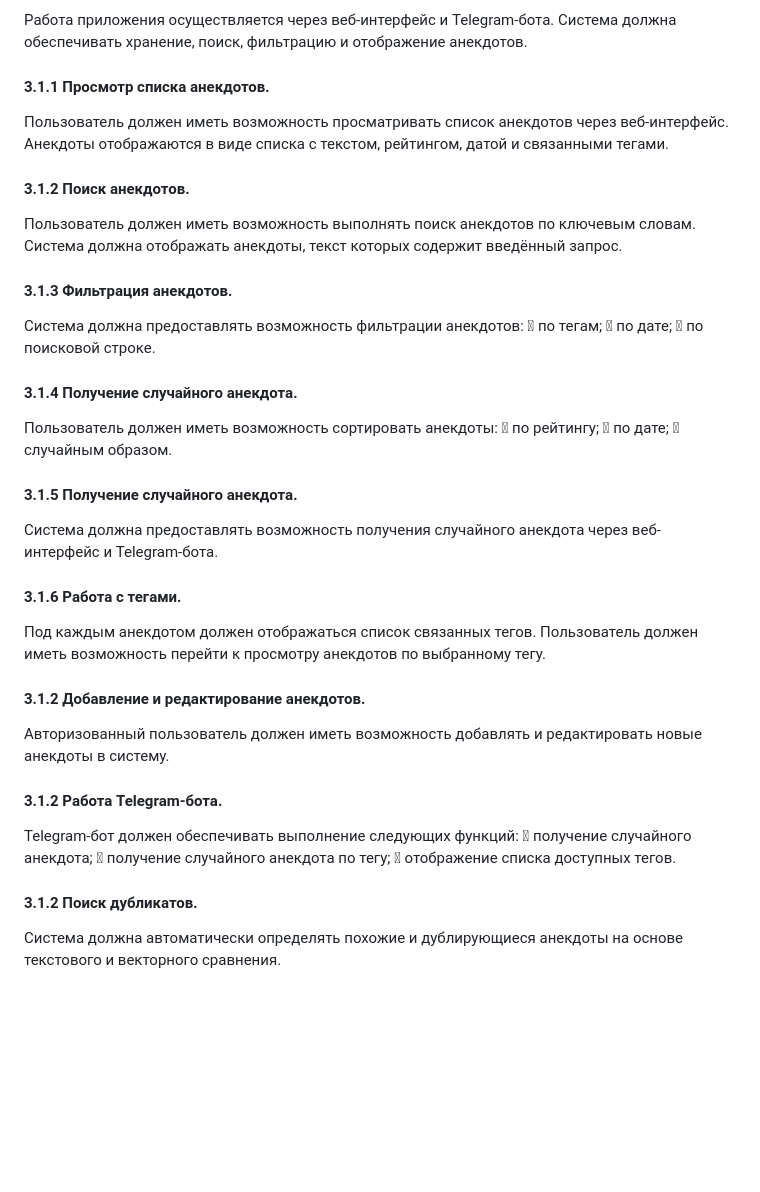
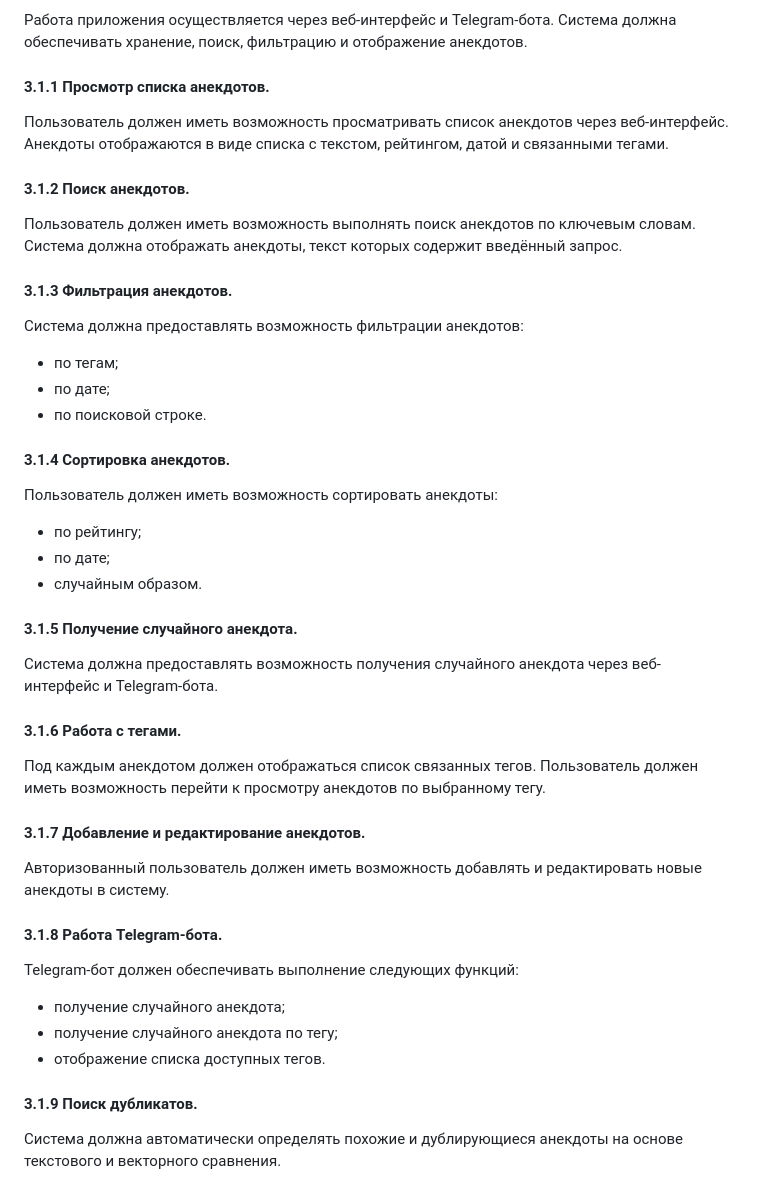
Before and after one commit to top1programmer/jcrpo, a Markdown page: README.md, the part around one of its changes. GitHub-like rendering; blank space fills up the shorter version.

```diff
--- a/README.md
+++ b/README.md
@@ -118,46 +145,47 @@ Telegram-бот предоставляет пользователю возмож
 
 Работа приложения осуществляется через веб-интерфейс и Telegram-бота. Система должна обеспечивать хранение, поиск, фильтрацию и отображение анекдотов.
 
-#### 3.1.1  Просмотр списка анекдотов.
+#### 3.1.1 Просмотр списка анекдотов.
 
 Пользователь должен иметь возможность просматривать список анекдотов через веб-интерфейс. Анекдоты отображаются в виде списка с текстом, рейтингом, датой и связанными тегами.
 
-#### 3.1.2  Поиск анекдотов.
+#### 3.1.2 Поиск анекдотов.
 
 Пользователь должен иметь возможность выполнять поиск анекдотов по ключевым словам. Система должна отображать анекдоты, текст которых содержит введённый запрос.
 
-#### 3.1.3  Фильтрация анекдотов.
+#### 3.1.3 Фильтрация анекдотов.
 
 Система должна предоставлять возможность фильтрации анекдотов:
- по тегам;
- по дате;
- по поисковой строке.
+- по тегам;
+- по дате;
+- по поисковой строке.
 
-#### 3.1.4  Получение случайного анекдота.
+#### 3.1.4 Сортировка анекдотов.
 
 Пользователь должен иметь возможность сортировать анекдоты:
- по рейтингу;
- по дате;
- случайным образом.
+- по рейтингу;
+- по дате;
+- случайным образом.
 
-#### 3.1.5  Получение случайного анекдота.
+#### 3.1.5 Получение случайного анекдота.
 
 Система должна предоставлять возможность получения случайного анекдота через веб-интерфейс и Telegram-бота.
-#### 3.1.6  Работа с тегами.
+
+#### 3.1.6 Работа с тегами.
 
 Под каждым анекдотом должен отображаться список связанных тегов. Пользователь должен иметь возможность перейти к просмотру анекдотов по выбранному тегу.
 
-#### 3.1.2  Добавление и редактирование анекдотов.
+#### 3.1.7 Добавление и редактирование анекдотов.
 
 Авторизованный пользователь должен иметь возможность добавлять и редактировать новые анекдоты в систему.
-#### 3.1.2  Работа Telegram-бота.
+#### 3.1.8 Работа Telegram-бота.
 
 Telegram-бот должен обеспечивать выполнение следующих функций:
- получение случайного анекдота;
- получение случайного анекдота по тегу;
- отображение списка доступных тегов.
+- получение случайного анекдота;
+- получение случайного анекдота по тегу;
+- отображение списка доступных тегов.
 
-#### 3.1.2  Поиск дубликатов.
+#### 3.1.9 Поиск дубликатов.
 
 Система должна автоматически определять похожие и дублирующиеся анекдоты на основе текстового и векторного сравнения.
 
```
Also changed, not shown: other parts of README.md (+77 -50 lines).
